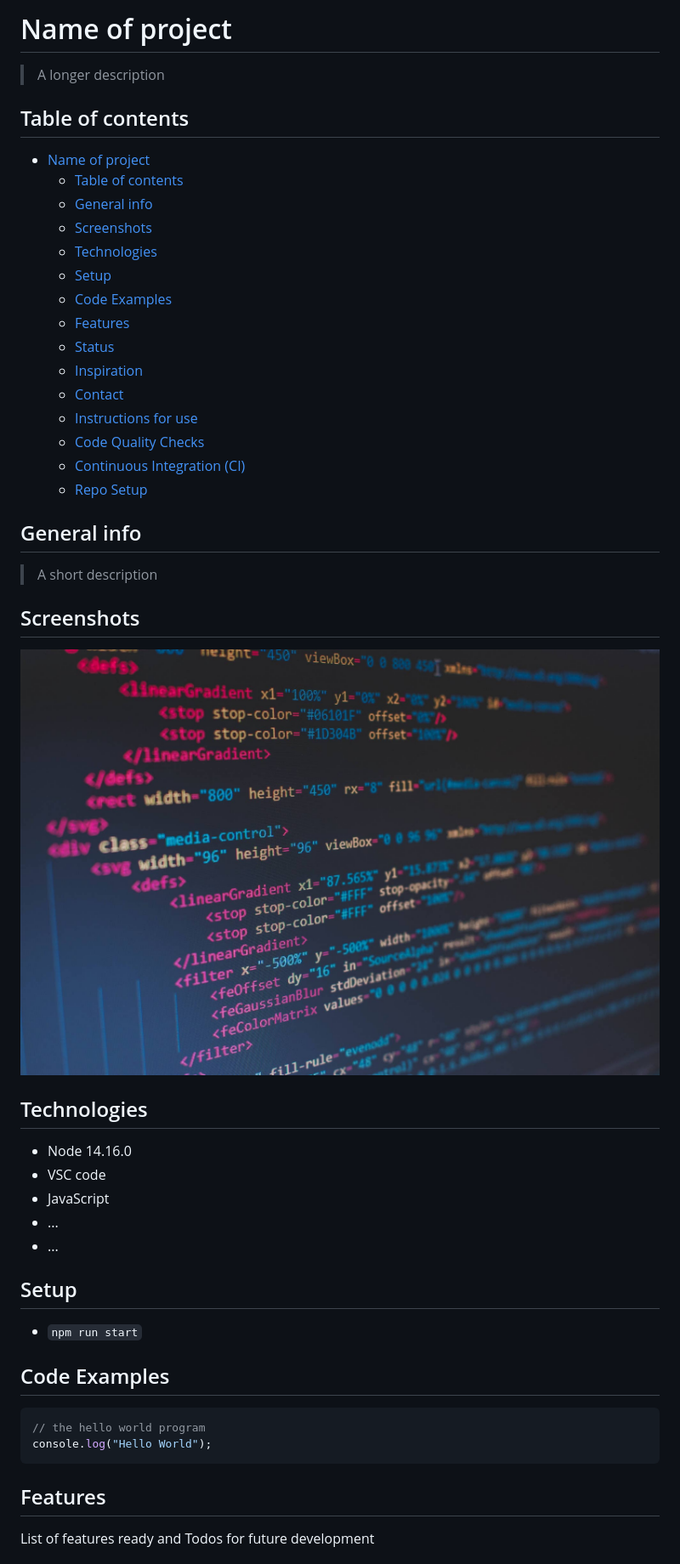
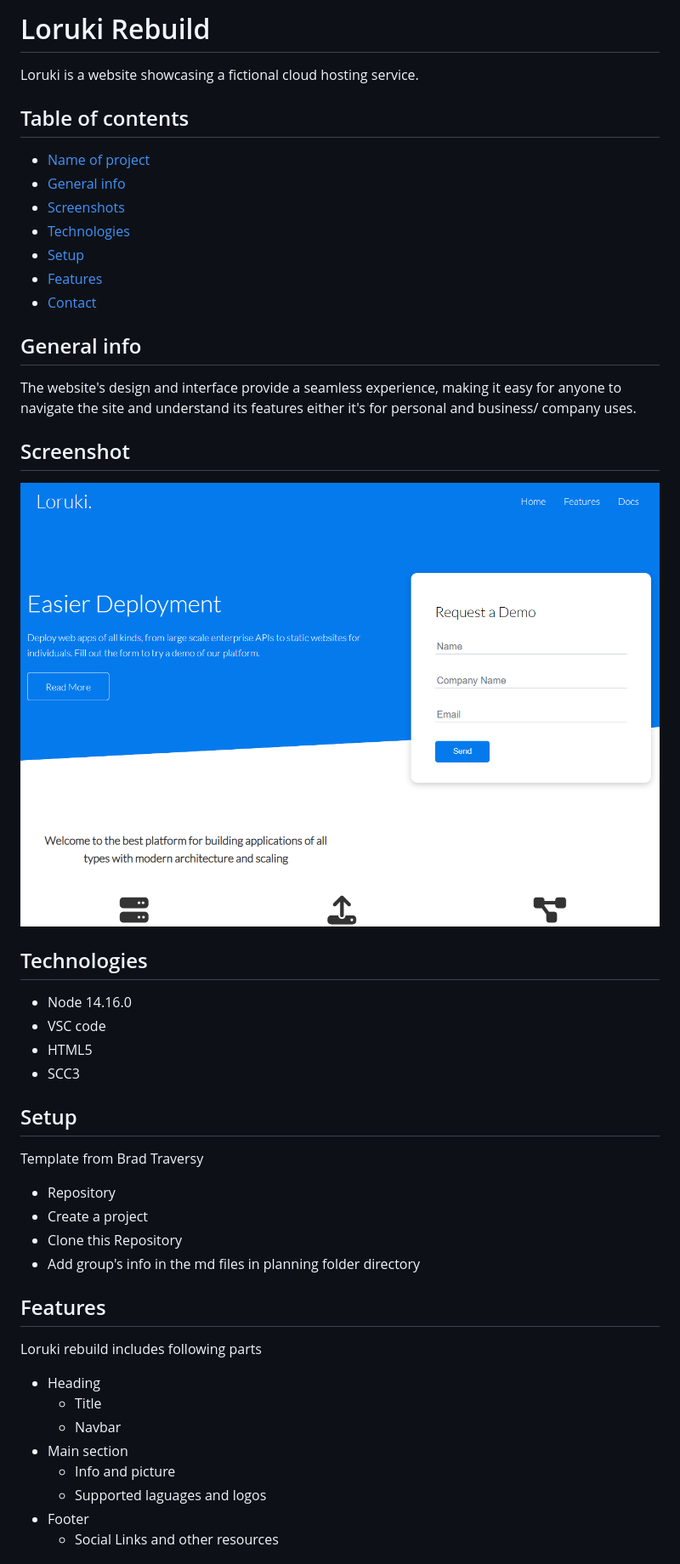
Before and after one commit to HYF-Class21/agile-development-group3-loruki-rebuild, a Markdown page: README.md, the part around the change printed below. Shown: that part at 85% size. Drawn GitHub-style; pictures changed too: planning/screenshot.png (added).

````diff
--- a/README.md
+++ b/README.md
@@ -1,57 +1,53 @@
-# Name of project
+# Loruki Rebuild
 
-> A longer description
+Loruki is a website showcasing a fictional cloud hosting service.
 
 ## Table of contents
 
 - [Name of project](#name-of-project)
-  - [Table of contents](#table-of-contents)
-  - [General info](#general-info)
-  - [Screenshots](#screenshots)
-  - [Technologies](#technologies)
-  - [Setup](#setup)
-  - [Code Examples](#code-examples)
-  - [Features](#features)
-  - [Status](#status)
-  - [Inspiration](#inspiration)
-  - [Contact](#contact)
-  - [Instructions for use](#instructions-for-use)
-  - [Code Quality Checks](#code-quality-checks)
-  - [Continuous Integration (CI)](#continuous-integration-ci)
-  - [Repo Setup](#repo-setup)
+- [General info](#general-info)
+- [Screenshots](#screenshots)
+- [Technologies](#technologies)
+- [Setup](#setup)
+- [Features](#features)
+- [Contact](#contact)
 
 ## General info
 
-> A short description
+The website's design and interface provide a seamless experience, making it easy
+for anyone to navigate the site and understand its features either it's for
+personal and business/ company uses.
 
-## Screenshots
+## Screenshot
 
-![Example screenshot](./planning/screenshot.jpg)
+![Alt text](planning/screenshot.png)
 
 ## Technologies
 
 - Node 14.16.0
 - VSC code
-- JavaScript
-- ...
-- ...
+- HTML5
+- SCC3
 
 ## Setup
 
-- `npm run start`
+Template from Brad Traversy
 
-## Code Examples
-
-```js
-// the hello world program
-console.log("Hello World");
-```
+- Repository
+- Create a project
+- Clone this Repository
+- Add group's info in the md files in planning folder directory
 
 ## Features
 
-List of features ready and Todos for future development
+Loruki rebuild includes following parts
 
--
--
--
+- Heading
+  - Title
+  - Navbar
+- Main section
+  - Info and picture
+  - Supported laguages and logos
+- Footer
+  - Social Links and other resources
 
````
Also changed, not shown: other parts of README.md (+5 -70 lines).
